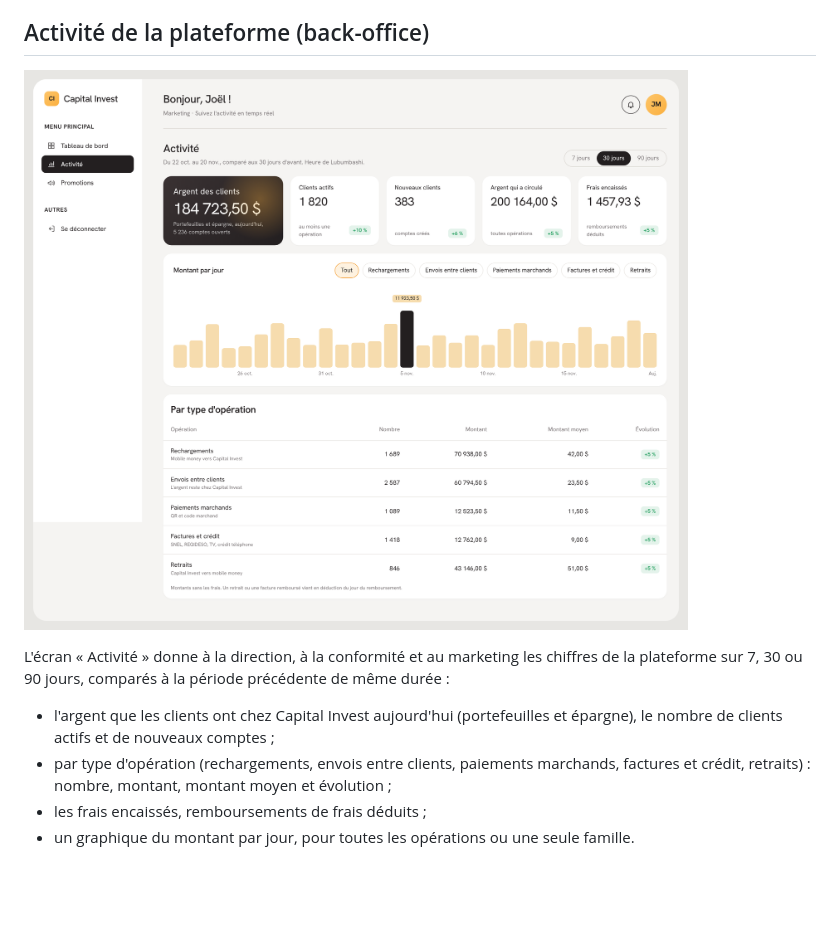
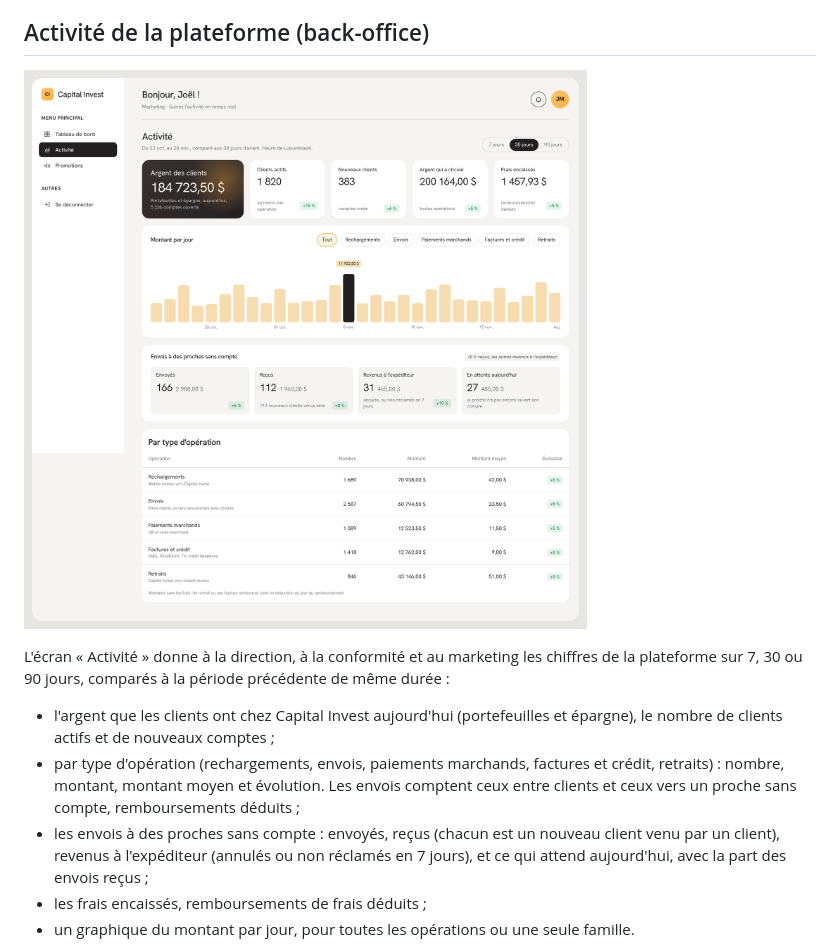
Before and after one commit to Dieuvain/capital-invest-platform, a Markdown page: README.md, the part around the change. GitHub-like rendering; pictures changed too: docs/captures-backoffice/15-activite.png; blank space fills up the shorter version.

Commit message:
Activité : envois à des proches sans compte (envoyés, reçus, revenus, en attente)

```diff
--- a/README.md
+++ b/README.md
@@ -540,7 +540,8 @@ Capital Invest ne transmet rien elle-même : la conformité **imprime** le dossi
 L'écran « Activité » donne à la direction, à la conformité et au marketing les chiffres de la plateforme sur 7, 30 ou 90 jours, comparés à la période précédente de même durée :
 
 - l'argent que les clients ont chez Capital Invest aujourd'hui (portefeuilles et épargne), le nombre de clients actifs et de nouveaux comptes ;
-- par type d'opération (rechargements, envois entre clients, paiements marchands, factures et crédit, retraits) : nombre, montant, montant moyen et évolution ;
+- par type d'opération (rechargements, envois, paiements marchands, factures et crédit, retraits) : nombre, montant, montant moyen et évolution. Les envois comptent ceux entre clients et ceux vers un proche sans compte, remboursements déduits ;
+- les envois à des proches sans compte : envoyés, reçus (chacun est un nouveau client venu par un client), revenus à l'expéditeur (annulés ou non réclamés en 7 jours), et ce qui attend aujourd'hui, avec la part des envois reçus ;
 - les frais encaissés, remboursements de frais déduits ;
 - un graphique du montant par jour, pour toutes les opérations ou une seule famille.
 
```
Also changed, not shown: docs/captures-backoffice/15-activite-sombre.png, docs/captures-backoffice/15b-activite-mobile.png, 7 other files.
